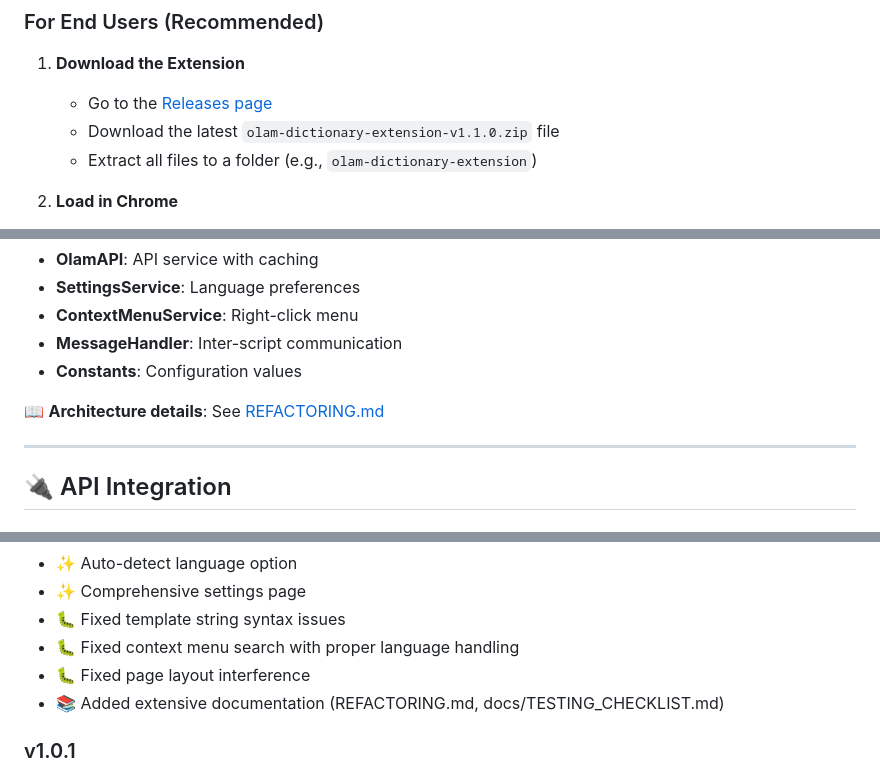
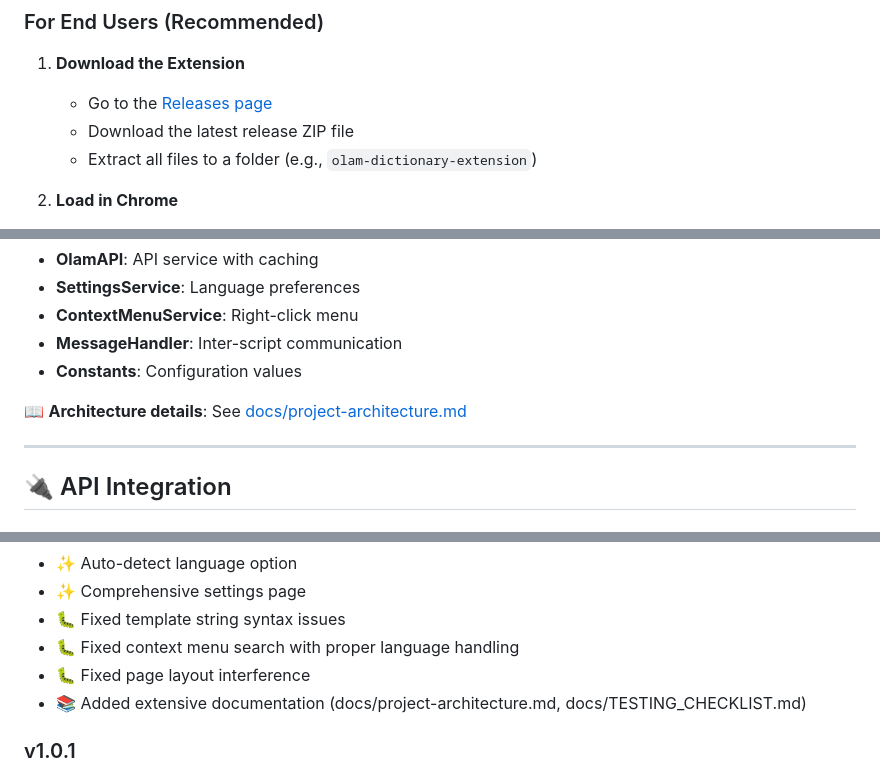
Before and after one commit to beniza/olam-chrome-extension, a Markdown page: README.md, 3 parts joined by grey strips. Rendered like a GitHub page.

Commit message:
docs: Fix README references and make version-agnostic
Fixes:
- Changed specific version ZIP filename to generic 'latest release ZIP file'
- Makes installation instructions version-agnostic
- Updated REFACTORING.md reference to docs/project-architecture.md
- Fixed documentation link in version history

Changes:
- Line 46: 'olam-dictionary-extension-v1.1.0.zip'  'latest release ZIP file'
- Line 172: 'REFACTORING.md'  'docs/project-architecture.md'
- Line 374: Same reference fix in version history

Benefits:
- Installation instructions stay valid across version updates
- No need to update README when bumping version
- Correct documentation links that match repository structure

```diff
--- a/README.md
+++ b/README.md
@@ -43,7 +43,7 @@ A powerful Chrome extension that seamlessly integrates the [Olam.in](https://ola
 
 1. **Download the Extension**
    - Go to the [Releases page](https://github.com/beniza/olam-chrome-extension/releases)
-   - Download the latest `olam-dictionary-extension-v1.1.0.zip` file
+   - Download the latest release ZIP file
    - Extract all files to a folder (e.g., `olam-dictionary-extension`)
 
 2. **Load in Chrome**
@@ -169,7 +169,7 @@ chrome-plugin/
 - **MessageHandler**: Inter-script communication
 - **Constants**: Configuration values
 
-📖 **Architecture details**: See [REFACTORING.md](REFACTORING.md)
+📖 **Architecture details**: See [docs/project-architecture.md](docs/project-architecture.md)
 
 ---
 
@@ -371,7 +371,7 @@ npm run test:integration
 - 🐛 Fixed template string syntax issues
 - 🐛 Fixed context menu search with proper language handling
 - 🐛 Fixed page layout interference
-- 📚 Added extensive documentation (REFACTORING.md, docs/TESTING_CHECKLIST.md)
+- 📚 Added extensive documentation (docs/project-architecture.md, docs/TESTING_CHECKLIST.md)
 
 ### v1.0.1
 - 🐛 Fixed page layout shrinkage issue
```
